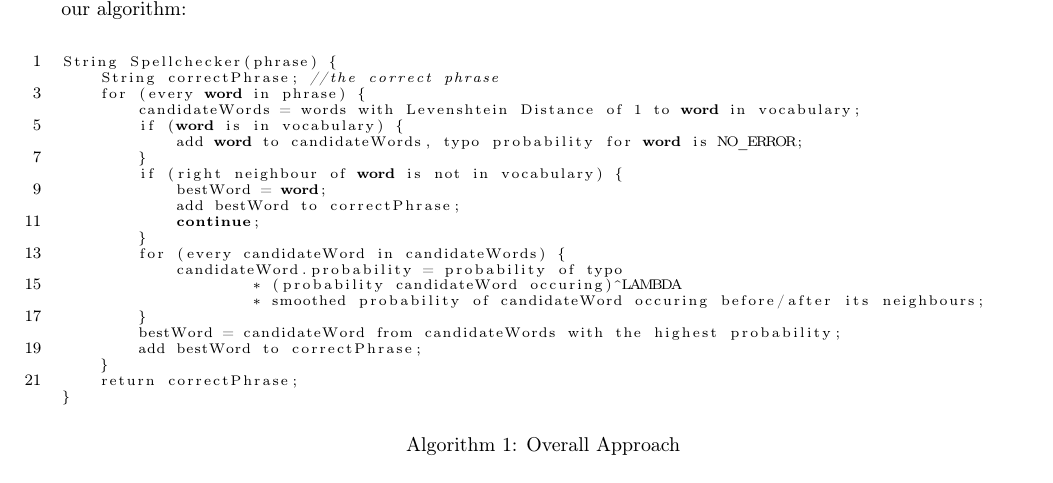
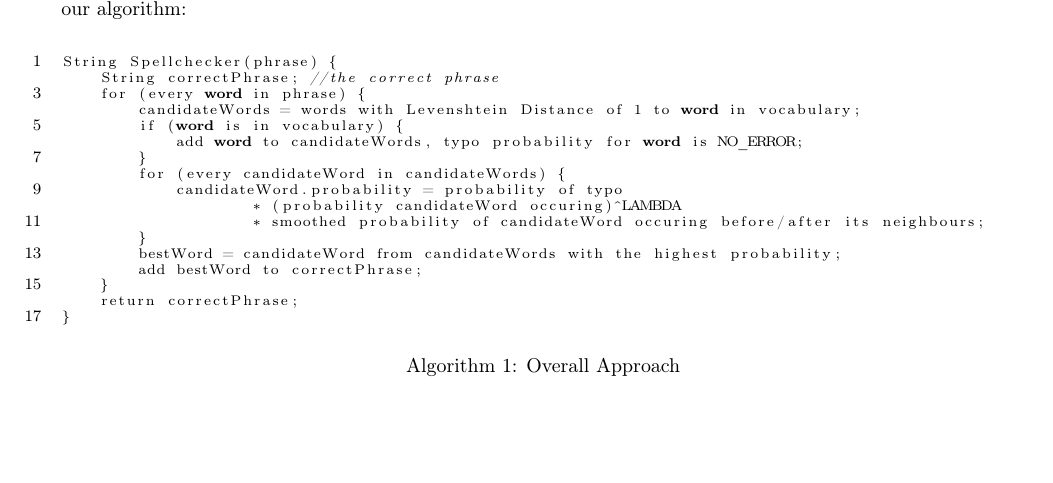
Before and after one commit to wildarch/spellchecker, a LaTeX document (template-report2.tex): part of page 1 of 3, cut so that both start at the same text, the shorter picture padded with empty space. Compiled offline with pdfLaTeX.

Commit message:
Small fix in section 2.

```diff
--- a/template-report2.tex
+++ b/template-report2.tex
@@ -46,11 +46,6 @@ String Spellchecker(phrase) {
 		candidateWords = words with Levenshtein Distance of 1 to word in vocabulary;
 		if (word is in vocabulary) {
 			add word to candidateWords, typo probability for word is NO_ERROR;
-		}
-		if (right neighbour of word is not in vocabulary) {
-			bestWord = word;
-			add bestWord to correctPhrase;
-			continue;
 		}
 		for (every candidateWord in candidateWords) {
 			candidateWord.probability = probability of typo
```
